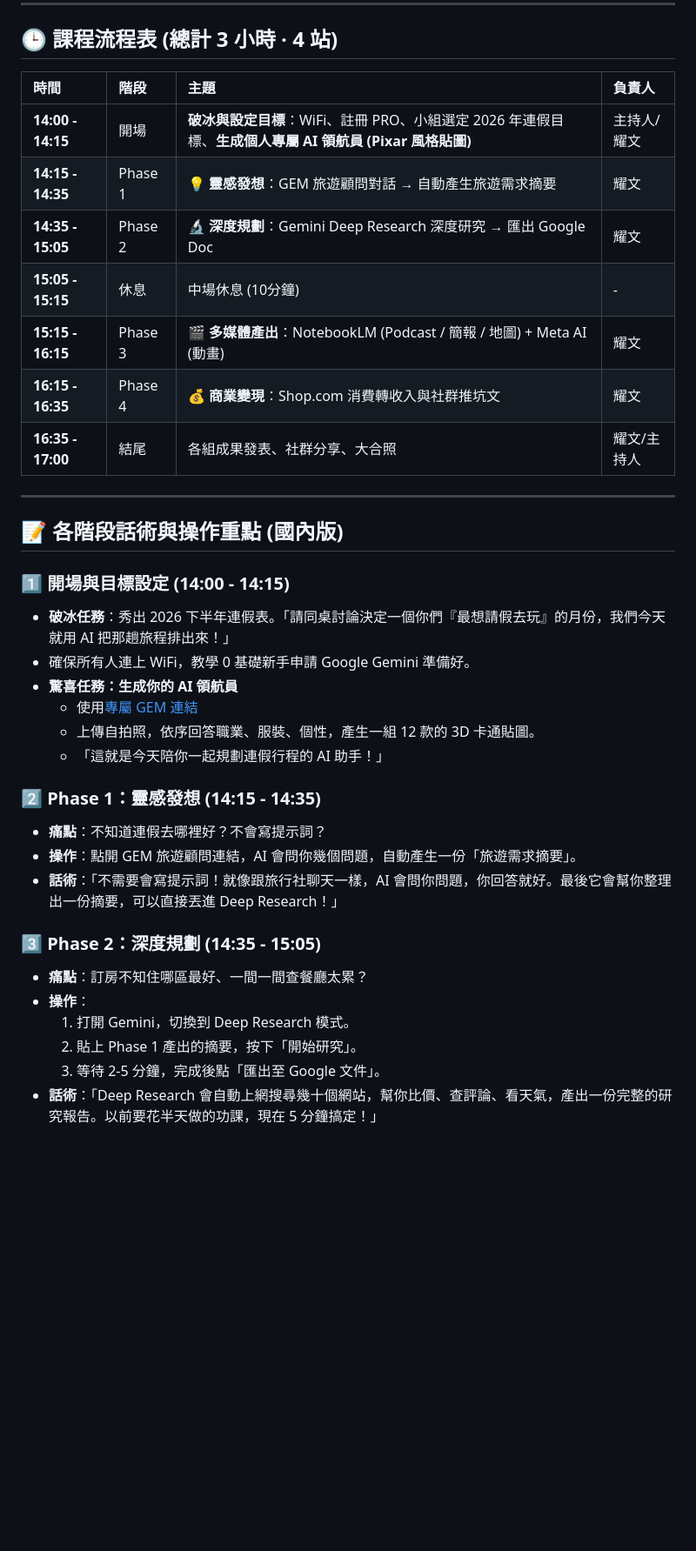
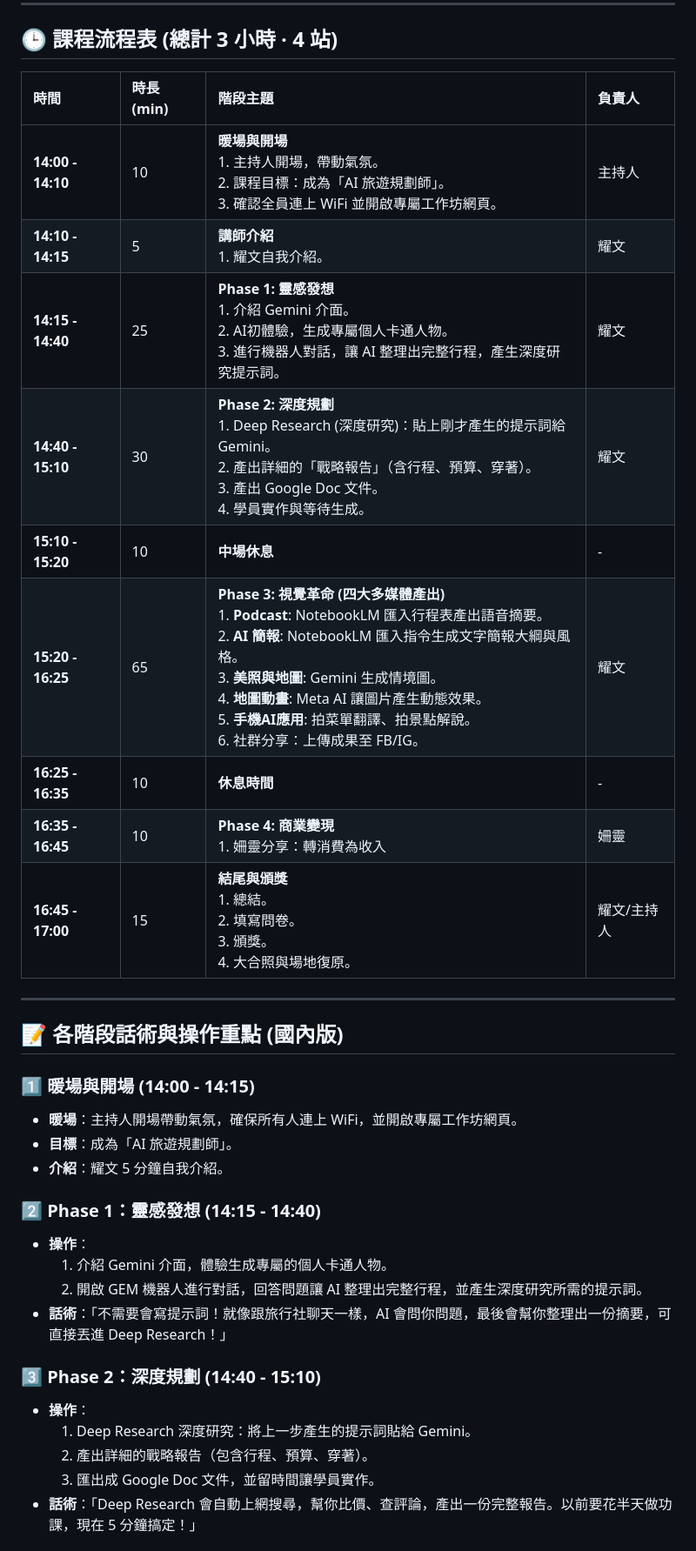
Before and after one commit to Randytsay/AI_Travel_Workshop_Taiwan, a Markdown page: workshop_plan.md, the part around one of its changes. Shown at 87% size. GitHub-like rendering; blank space fills up the shorter version.

Commit message:
docs: update workshop plan with the new 3-hour schedule (14:00-17:00)

```diff
--- a/workshop_plan.md
+++ b/workshop_plan.md
@@ -53,38 +53,37 @@
 
 ## 🕒 課程流程表 (總計 3 小時 · 4 站)
 
-| 時間 | 階段 | 主題 | 負責人 |
+| 時間 | 時長 (min) | 階段主題 | 負責人 |
 | :--- | :--- | :--- | :--- |
-| **14:00 - 14:15** | 開場 | **破冰與設定目標**：WiFi、註冊 PRO、小組選定 2026 年連假目標、**生成個人專屬 AI 領航員 (Pixar 風格貼圖)** | 主持人/耀文 |
-| **14:15 - 14:35** | Phase 1 | **💡 靈感發想**：GEM 旅遊顧問對話 → 自動產生旅遊需求摘要 | 耀文 |
-| **14:35 - 15:05** | Phase 2 | **🔬 深度規劃**：Gemini Deep Research 深度研究 → 匯出 Google Doc | 耀文 |
-| **15:05 - 15:15** | 休息 | 中場休息 (10分鐘) | - |
-| **15:15 - 16:15** | Phase 3 | **🎬 多媒體產出**：NotebookLM (Podcast / 簡報 / 地圖) + Meta AI (動畫) | 耀文 |
-| **16:15 - 16:35** | Phase 4 | **💰 商業變現**：Shop.com 消費轉收入與社群推坑文 | 耀文 |
-| **16:35 - 17:00** | 結尾 | 各組成果發表、社群分享、大合照 | 耀文/主持人 |
+| **14:00 - 14:10** | 10 | **暖場與開場**<br>1. 主持人開場，帶動氣氛。<br>2. 課程目標：成為「AI 旅遊規劃師」。<br>3. 確認全員連上 WiFi 並開啟專屬工作坊網頁。 | 主持人 |
+| **14:10 - 14:15** | 5 | **講師介紹**<br>1. 耀文自我介紹。 | 耀文 |
+| **14:15 - 14:40** | 25 | **Phase 1: 靈感發想**<br>1. 介紹 Gemini 介面。<br>2. AI初體驗，生成專屬個人卡通人物。<br>3. 進行機器人對話，讓 AI 整理出完整行程，產生深度研究提示詞。 | 耀文 |
+| **14:40 - 15:10** | 30 | **Phase 2: 深度規劃**<br>1. Deep Research (深度研究)：貼上剛才產生的提示詞給 Gemini。<br>2. 產出詳細的「戰略報告」（含行程、預算、穿著）。<br>3. 產出 Google Doc 文件。<br>4. 學員實作與等待生成。 | 耀文 |
+| **15:10 - 15:20** | 10 | **中場休息** | - |
+| **15:20 - 16:25** | 65 | **Phase 3: 視覺革命 (四大多媒體產出)**<br>1. **Podcast**: NotebookLM 匯入行程表產出語音摘要。<br>2. **AI 簡報**: NotebookLM 匯入指令生成文字簡報大綱與風格。<br>3. **美照與地圖**: Gemini 生成情境圖。<br>4. **地圖動畫**: Meta AI 讓圖片產生動態效果。<br>5. **手機AI應用**: 拍菜單翻譯、拍景點解說。<br>6. 社群分享：上傳成果至 FB/IG。 | 耀文 |
+| **16:25 - 16:35** | 10 | **休息時間** | - |
+| **16:35 - 16:45** | 10 | **Phase 4: 商業變現**<br>1. 姍靈分享：轉消費為收入 | 姍靈 |
+| **16:45 - 17:00** | 15 | **結尾與頒獎**<br>1. 總結。<br>2. 填寫問卷。<br>3. 頒獎。<br>4. 大合照與場地復原。 | 耀文/主持人 |
 
 ---
 
 ## 📝 各階段話術與操作重點 (國內版)
 
-### 1️⃣ 開場與目標設定 (14:00 - 14:15)
-*   **破冰任務**：秀出 2026 下半年連假表。「請同桌討論決定一個你們『最想請假去玩』的月份，我們今天就用 AI 把那趟旅程排出來！」
-*   確保所有人連上 WiFi，教學 0 基礎新手申請 Google Gemini 準備好。
-*   **驚喜任務：生成你的 AI 領航員**
-    *   使用[專屬 GEM 連結](https://gemini.google.com/gem/1HUb-wAFAJld8Hi46HsJSDH-Jl2acF7QO?usp=sharing)
-    *   上傳自拍照，依序回答職業、服裝、個性，產生一組 12 款的 3D 卡通貼圖。
-    *   「這就是今天陪你一起規劃連假行程的 AI 助手！」
+### 1️⃣ 暖場與開場 (14:00 - 14:15)
+*   **暖場**：主持人開場帶動氣氛，確保所有人連上 WiFi，並開啟專屬工作坊網頁。
+*   **目標**：成為「AI 旅遊規劃師」。
+*   **介紹**：耀文 5 分鐘自我介紹。
 
-### 2️⃣ Phase 1：靈感發想 (14:15 - 14:35)
-*   **痛點**：不知道連假去哪裡好？不會寫提示詞？
-*   **操作**：點開 GEM 旅遊顧問連結，AI 會問你幾個問題，自動產生一份「旅遊需求摘要」。
-*   **話術**：「不需要會寫提示詞！就像跟旅行社聊天一樣，AI 會問你問題，你回答就好。最後它會幫你整理出一份摘要，可以直接丟進 Deep Research！」
+### 2️⃣ Phase 1：靈感發想 (14:15 - 14:40)
+*   **操作**：
+    1.  介紹 Gemini 介面，體驗生成專屬的個人卡通人物。
+    2.  開啟 GEM 機器人進行對話，回答問題讓 AI 整理出完整行程，並產生深度研究所需的提示詞。
+*   **話術**：「不需要會寫提示詞！就像跟旅行社聊天一樣，AI 會問你問題，最後會幫你整理出一份摘要，可直接丟進 Deep Research！」
 
-### 3️⃣ Phase 2：深度規劃 (14:35 - 15:05)
-*   **痛點**：訂房不知住哪區最好、一間一間查餐廳太累？
+### 3️⃣ Phase 2：深度規劃 (14:40 - 15:10)
 *   **操作**：
-    1.  打開 Gemini，切換到 Deep Research 模式。
-    2.  貼上 Phase 1 產出的摘要，按下「開始研究」。
-    3.  等待 2-5 分鐘，完成後點「匯出至 Google 文件」。
-*   **話術**：「Deep Research 會自動上網搜尋幾十個網站，幫你比價、查評論、看天氣，產出一份完整的研究報告。以前要花半天做的功課，現在 5 分鐘搞定！」
+    1.  Deep Research 深度研究：將上一步產生的提示詞貼給 Gemini。
+    2.  產出詳細的戰略報告（包含行程、預算、穿著）。
+    3.  匯出成 Google Doc 文件，並留時間讓學員實作。
+*   **話術**：「Deep Research 會自動上網搜尋，幫你比價、查評論，產出一份完整報告。以前要花半天做功課，現在 5 分鐘搞定！」
 
```
Also changed, not shown: other parts of workshop_plan.md (+14 -12 lines).
